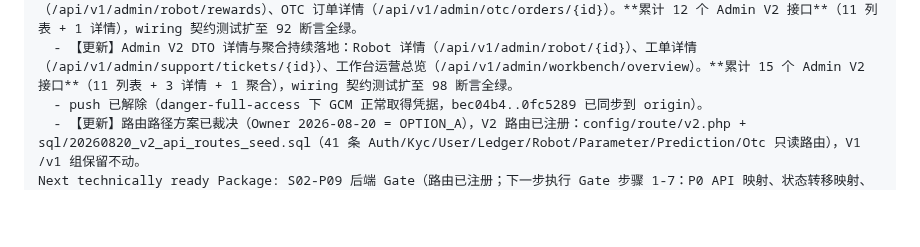
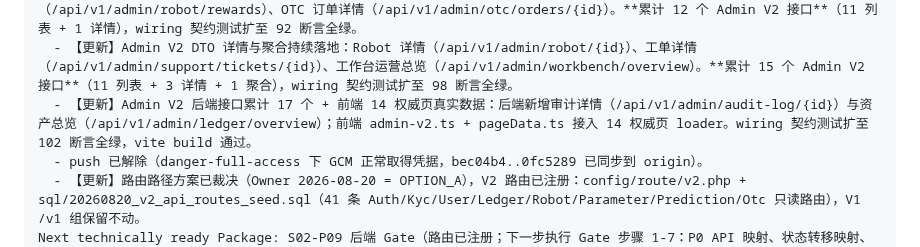
Before and after one commit to pandy123321/gainode, a Markdown page: .project-ai/reviews/S02-P09-BACKEND-WIRING-DEVELOPER-SNAPSHOT-V3.md, the part around the change. Drawn GitHub-style; blank space fills up the shorter version.

Commit message:
docs(reviews): S02-P09 快照补 后端17接口+前端14页
Stage: S02-P09
Code-Origin: Developer
Git-Operator: Developer

```diff
--- a/.project-ai/reviews/S02-P09-BACKEND-WIRING-DEVELOPER-SNAPSHOT-V3.md
+++ b/.project-ai/reviews/S02-P09-BACKEND-WIRING-DEVELOPER-SNAPSHOT-V3.md
@@ -52,6 +52,7 @@ Open issues / Risk / Not implemented:
   - 【更新】Admin V2 DTO 列表接口持续落地：AdminLedgerDtoService（/api/v1/admin/ledger/accounts）、AdminRiskDtoService（/api/v1/admin/risk/cases）、AdminApprovalDtoService（/api/v1/admin/approval/tasks）、AdminConfigDtoService（/api/v1/admin/parameter/definitions）、AdminPredictionDtoService（/api/v1/admin/prediction/markets）。**累计 9 个 Admin DTO 列表接口**（用户/OTC/Robot/工单/Ledger/Risk/Approval/Config/Prediction），wiring 契约测试扩至 86 断言全绿。
   - 【更新】Admin V2 DTO 持续落地：AdminPowerDtoService（/api/v1/admin/power/accounts）、AdminRewardDtoService（/api/v1/admin/robot/rewards）、OTC 订单详情（/api/v1/admin/otc/orders/{id}）。**累计 12 个 Admin V2 接口**（11 列表 + 1 详情），wiring 契约测试扩至 92 断言全绿。
   - 【更新】Admin V2 DTO 详情与聚合持续落地：Robot 详情（/api/v1/admin/robot/{id}）、工单详情（/api/v1/admin/support/tickets/{id}）、工作台运营总览（/api/v1/admin/workbench/overview）。**累计 15 个 Admin V2 接口**（11 列表 + 3 详情 + 1 聚合），wiring 契约测试扩至 98 断言全绿。
+  - 【更新】Admin V2 后端接口累计 17 个 + 前端 14 权威页真实数据：后端新增审计详情（/api/v1/admin/audit-log/{id}）与资产总览（/api/v1/admin/ledger/overview）；前端 admin-v2.ts + pageData.ts 接入 14 权威页 loader。wiring 契约测试扩至 102 断言全绿，vite build 通过。
   - push 已解除（danger-full-access 下 GCM 正常取得凭据，bec04b4..0fc5289 已同步到 origin）。
   - 【更新】路由路径方案已裁决（Owner 2026-08-20 = OPTION_A），V2 路由已注册：config/route/v2.php + sql/20260820_v2_api_routes_seed.sql（41 条 Auth/Kyc/User/Ledger/Robot/Parameter/Prediction/Otc 只读路由），V1 /v1 组保留不动。
 Next technically ready Package: S02-P09 后端 Gate（路由已注册；下一步执行 Gate 步骤 1-7：P0 API 映射、状态转移映射、OpenAPI/测试/权限/守恒审查、输出 STAGE-02-BACKEND-COVERAGE.md + STAGE-02-QUALITY-GATE.md）
```
